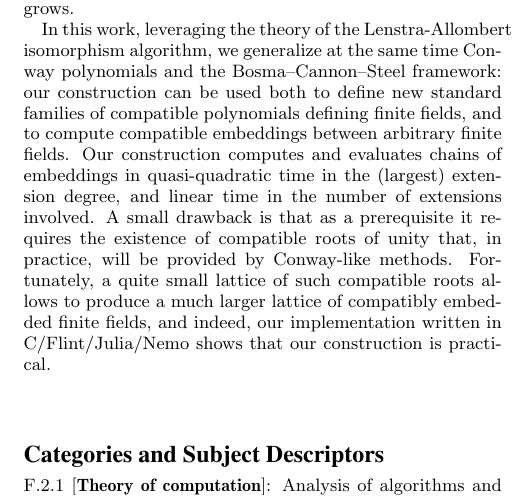
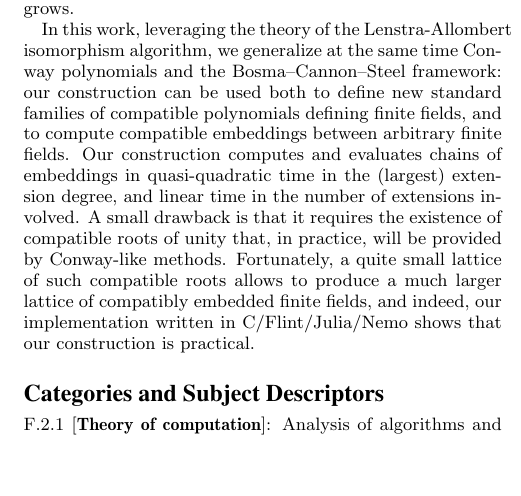
Before and after one commit to erou/gf-h90-lattice, a LaTeX paper (gf-h90.tex): part of one column of page 1 of 9, cut so that both start at the same text, the shorter picture padded with empty space. Compiled offline with pdfLaTeX.

Commit message:
modif abstract

```diff
--- a/gf-h90.tex
+++ b/gf-h90.tex
@@ -60,7 +60,7 @@
   Our construction computes and evaluates chains of embeddings in
   quasi-quadratic time in the (largest) extension degree, and linear
   time in the number of extensions involved. %
-  A small drawback is that as a prerequisite it requires the existence of
+  A small drawback is that it requires the existence of
   compatible roots of unity that, in practice, will be provided by Conway-like methods.
   Fortunately, a quite small lattice of such compatible roots allows to produce
   a much larger lattice of compatibly embedded finite fields,
```
